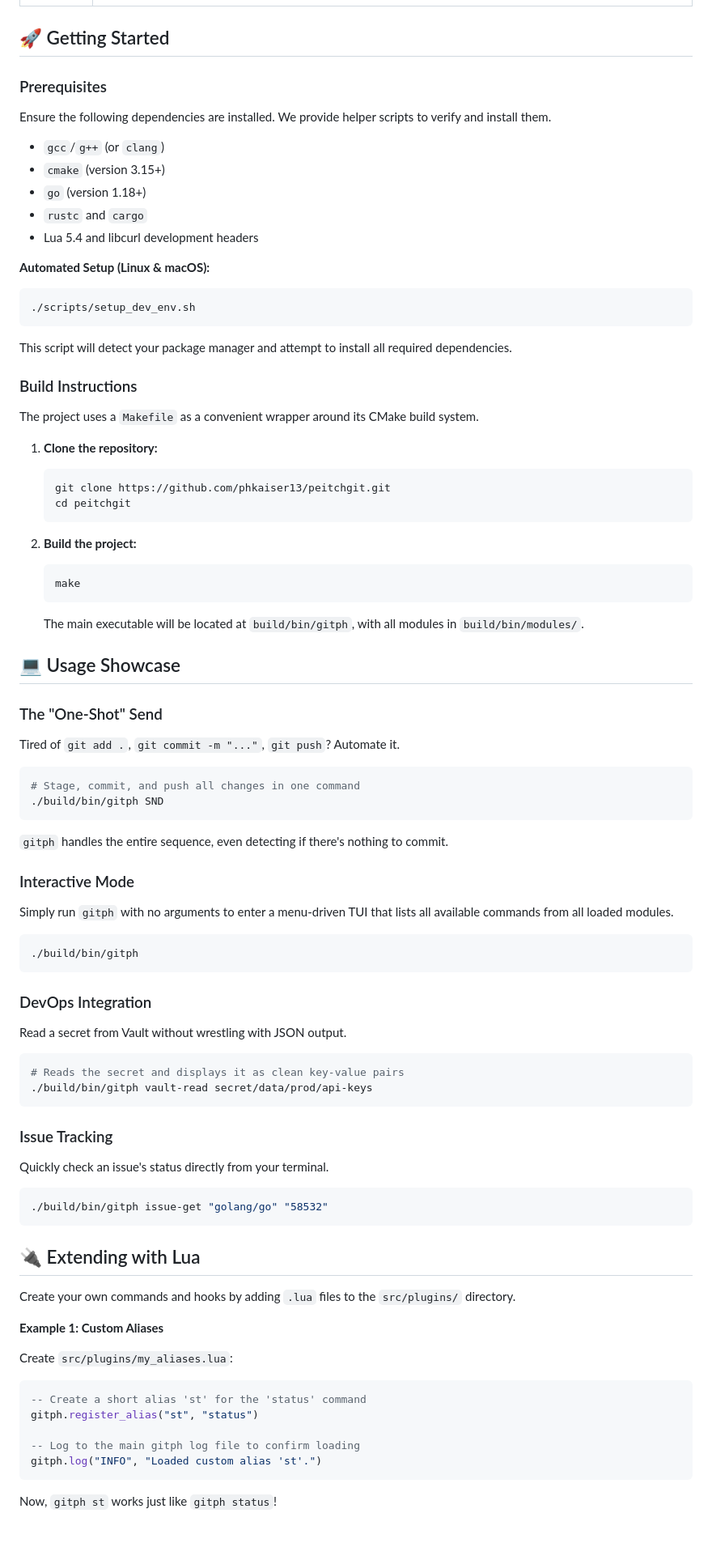
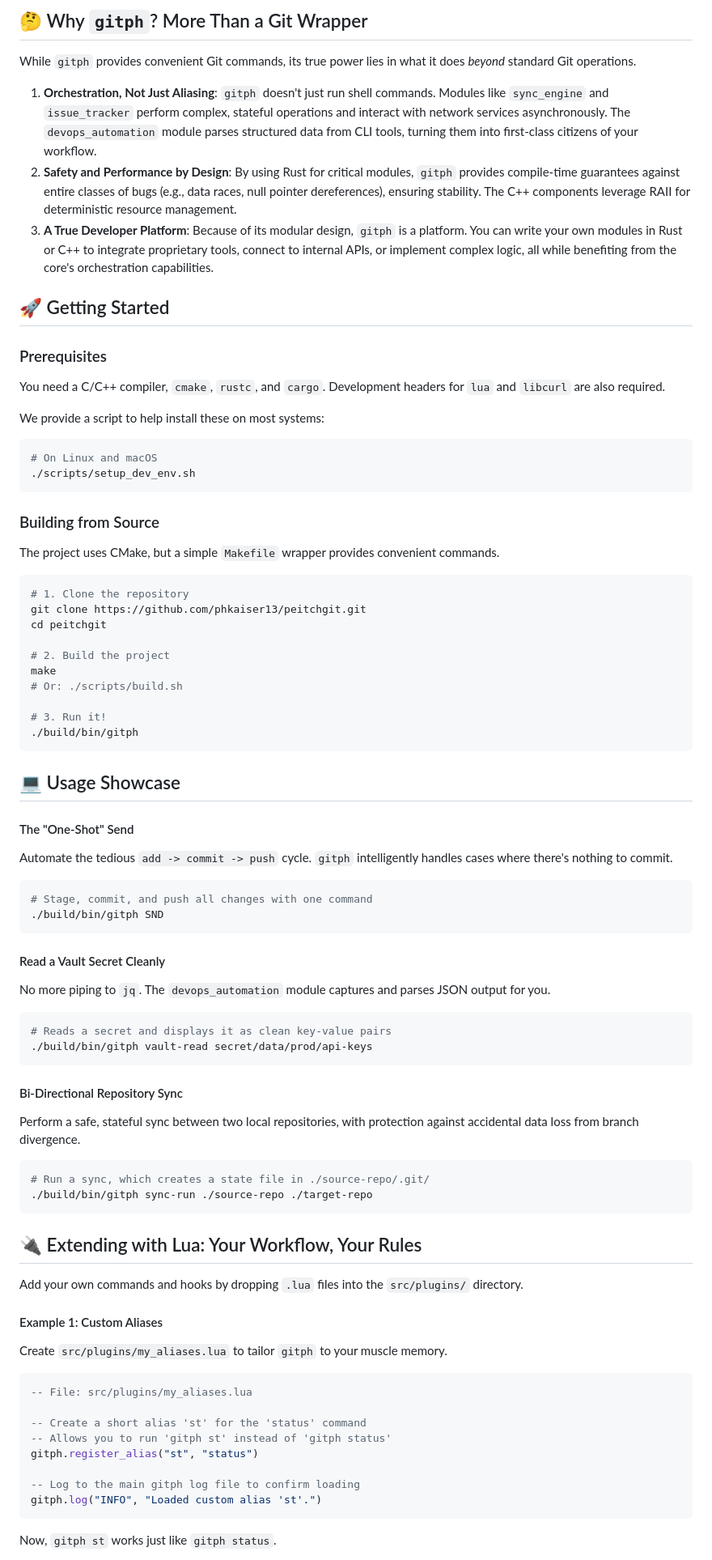
Before and after one commit to phkaiser13/PeitchGIT, a Markdown page: README.md, the part around the change printed below. Shown: that part at 81% size. Drawn GitHub-style; blank space fills up the shorter version.

````diff
--- a/README.md
+++ b/README.md
@@ -69,96 +100,88 @@ Our polyglot approach is a deliberate engineering choice to ensure excellence at
+## 🤔 Why `gitph`? More Than a Git Wrapper
+
+While `gitph` provides convenient Git commands, its true power lies in what it does *beyond* standard Git operations.
+
+1.  **Orchestration, Not Just Aliasing**: `gitph` doesn't just run shell commands. Modules like `sync_engine` and `issue_tracker` perform complex, stateful operations and interact with network services asynchronously. The `devops_automation` module parses structured data from CLI tools, turning them into first-class citizens of your workflow.
+2.  **Safety and Performance by Design**: By using Rust for critical modules, `gitph` provides compile-time guarantees against entire classes of bugs (e.g., data races, null pointer dereferences), ensuring stability. The C++ components leverage RAII for deterministic resource management.
+3.  **A True Developer Platform**: Because of its modular design, `gitph` is a platform. You can write your own modules in Rust or C++ to integrate proprietary tools, connect to internal APIs, or implement complex logic, all while benefiting from the core's orchestration capabilities.
 
 ## 🚀 Getting Started
 
 ### Prerequisites
 
-Ensure the following dependencies are installed. We provide helper scripts to verify and install them.
+You need a C/C++ compiler, `cmake`, `rustc`, and `cargo`. Development headers for `lua` and `libcurl` are also required.
 
-  * `gcc`/`g++` (or `clang`)
-  * `cmake` (version 3.15+)
-  * `go` (version 1.18+)
-  * `rustc` and `cargo`
-  * Lua 5.4 and libcurl development headers
-
-**Automated Setup (Linux & macOS):**
+We provide a script to help install these on most systems:
 
 ```bash
+# On Linux and macOS
 ./scripts/setup_dev_env.sh
 ```
 
-This script will detect your package manager and attempt to install all required dependencies.
+### Building from Source
 
-### Build Instructions
+The project uses CMake, but a simple `Makefile` wrapper provides convenient commands.
 
-The project uses a `Makefile` as a convenient wrapper around its CMake build system.
+```bash
+# 1. Clone the repository
+git clone https://github.com/phkaiser13/peitchgit.git
+cd peitchgit
 
-1.  **Clone the repository:**
+# 2. Build the project
+make
+# Or: ./scripts/build.sh
 
-    ```bash
-    git clone https://github.com/phkaiser13/peitchgit.git
-    cd peitchgit
-    ```
-
-2.  **Build the project:**
-
-    ```bash
-    make
-    ```
-
-    The main executable will be located at `build/bin/gitph`, with all modules in `build/bin/modules/`.
+# 3. Run it!
+./build/bin/gitph
+```
 
 ## 💻 Usage Showcase
 
-### The "One-Shot" Send
+#### The "One-Shot" Send
 
-Tired of `git add .`, `git commit -m "..."`, `git push`? Automate it.
+Automate the tedious `add -> commit -> push` cycle. `gitph` intelligently handles cases where there's nothing to commit.
 
 ```bash
-# Stage, commit, and push all changes in one command
+# Stage, commit, and push all changes with one command
 ./build/bin/gitph SND
 ```
 
-`gitph` handles the entire sequence, even detecting if there's nothing to commit.
+#### Read a Vault Secret Cleanly
 
-### Interactive Mode
-
-Simply run `gitph` with no arguments to enter a menu-driven TUI that lists all available commands from all loaded modules.
+No more piping to `jq`. The `devops_automation` module captures and parses JSON output for you.
 
 ```bash
-./build/bin/gitph
-```
-
-### DevOps Integration
-
-Read a secret from Vault without wrestling with JSON output.
-
-```bash
-# Reads the secret and displays it as clean key-value pairs
+# Reads a secret and displays it as clean key-value pairs
 ./build/bin/gitph vault-read secret/data/prod/api-keys
 ```
 
-### Issue Tracking
+#### Bi-Directional Repository Sync
 
-Quickly check an issue's status directly from your terminal.
+Perform a safe, stateful sync between two local repositories, with protection against accidental data loss from branch divergence.
 
 ```bash
-./build/bin/gitph issue-get "golang/go" "58532"
+# Run a sync, which creates a state file in ./source-repo/.git/
+./build/bin/gitph sync-run ./source-repo ./target-repo
 ```
 
-## 🔌 Extending with Lua
+## 🔌 Extending with Lua: Your Workflow, Your Rules
 
-Create your own commands and hooks by adding `.lua` files to the `src/plugins/` directory.
+Add your own commands and hooks by dropping `.lua` files into the `src/plugins/` directory.
 
-**Example 1: Custom Aliases**
+#### Example 1: Custom Aliases
 
-Create `src/plugins/my_aliases.lua`:
+Create `src/plugins/my_aliases.lua` to tailor `gitph` to your muscle memory.
 
 ```lua
+-- File: src/plugins/my_aliases.lua
+
 -- Create a short alias 'st' for the 'status' command
+-- Allows you to run 'gitph st' instead of 'gitph status'
 gitph.register_alias("st", "status")
 
 -- Log to the main gitph log file to confirm loading
 gitph.log("INFO", "Loaded custom alias 'st'.")
 ```
 
-Now, `gitph st` works just like `gitph status`\!
+Now, `gitph st` works just like `gitph status`.
 
````
Also changed, not shown: other parts of README.md (+105 -68 lines).
